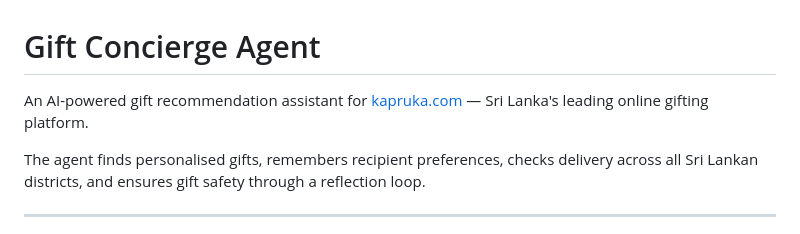
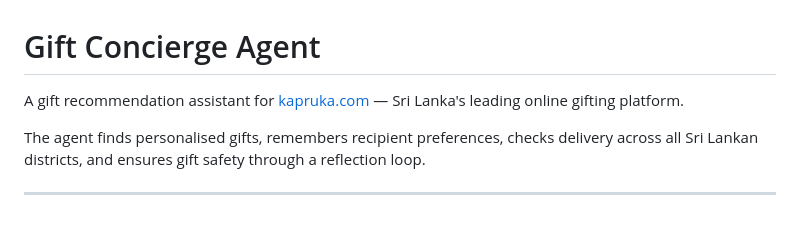
Before and after one commit to piyumiimasha/Gift_Concierge_Agent, a Markdown page: README.md, the part around the change. Rendered like a GitHub page.

Commit message:
Update README to simplify description
Removed 'AI-powered' from the description of the gift recommendation assistant.

```diff
--- a/README.md
+++ b/README.md
@@ -1,6 +1,6 @@
 # Gift Concierge Agent
 
-An AI-powered gift recommendation assistant for [kapruka.com](https://www.kapruka.com) — Sri Lanka's leading online gifting platform.
+A gift recommendation assistant for [kapruka.com](https://www.kapruka.com) — Sri Lanka's leading online gifting platform.
 
 The agent finds personalised gifts, remembers recipient preferences, checks delivery across all Sri Lankan districts, and ensures gift safety through a reflection loop.
 
```
